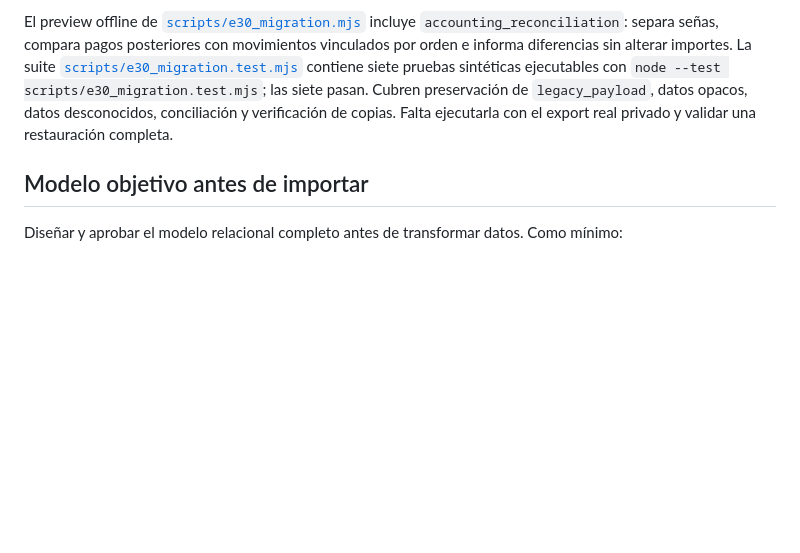
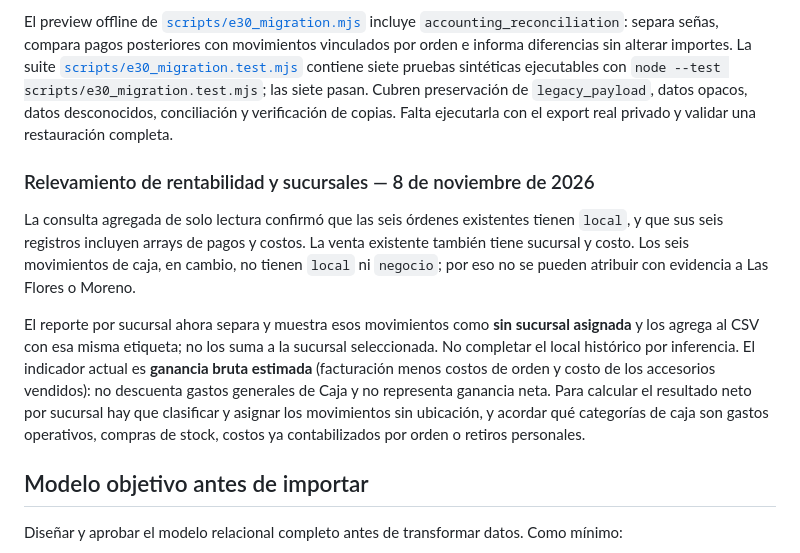
Before and after one commit to chriseberle30/chris-eberle-web, a Markdown page: MIGRACION_GRADUAL_E30.md, the part around the change. Rendered like a GitHub page; blank space fills up the shorter version.

Commit message:
Document branch profitability gaps and treatment

```diff
--- a/MIGRACION_GRADUAL_E30.md
+++ b/MIGRACION_GRADUAL_E30.md
@@ -68,6 +68,12 @@ Implicaciones para migrar:
 
 El preview offline de [`scripts/e30_migration.mjs`](scripts/e30_migration.mjs) incluye `accounting_reconciliation`: separa señas, compara pagos posteriores con movimientos vinculados por orden e informa diferencias sin alterar importes. La suite [`scripts/e30_migration.test.mjs`](scripts/e30_migration.test.mjs) contiene siete pruebas sintéticas ejecutables con `node --test scripts/e30_migration.test.mjs`; las siete pasan. Cubren preservación de `legacy_payload`, datos opacos, datos desconocidos, conciliación y verificación de copias. Falta ejecutarla con el export real privado y validar una restauración completa.
 
+### Relevamiento de rentabilidad y sucursales — 8 de noviembre de 2026
+
+La consulta agregada de solo lectura confirmó que las seis órdenes existentes tienen `local`, y que sus seis registros incluyen arrays de pagos y costos. La venta existente también tiene sucursal y costo. Los seis movimientos de caja, en cambio, no tienen `local` ni `negocio`; por eso no se pueden atribuir con evidencia a Las Flores o Moreno.
+
+El reporte por sucursal ahora separa y muestra esos movimientos como **sin sucursal asignada** y los agrega al CSV con esa misma etiqueta; no los suma a la sucursal seleccionada. No completar el local histórico por inferencia. El indicador actual es **ganancia bruta estimada** (facturación menos costos de orden y costo de los accesorios vendidos): no descuenta gastos generales de Caja y no representa ganancia neta. Para calcular el resultado neto por sucursal hay que clasificar y asignar los movimientos sin ubicación, y acordar qué categorías de caja son gastos operativos, compras de stock, costos ya contabilizados por orden o retiros personales.
+
 ## Modelo objetivo antes de importar
 
 Diseñar y aprobar el modelo relacional completo antes de transformar datos. Como mínimo:
```
